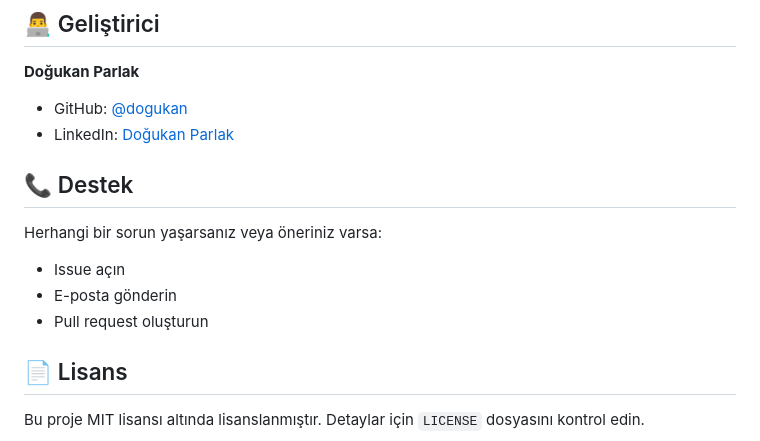
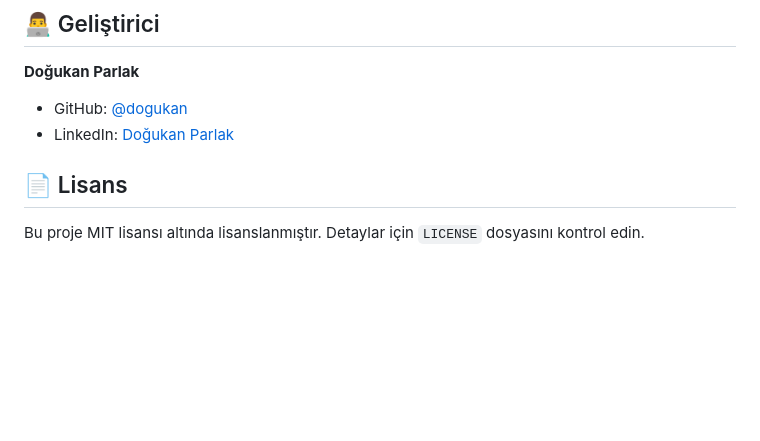
Before and after one commit to dogukannparlak/instagram-analiz-araci, a Markdown page: README.md, the part around one of its changes. Rendered like a GitHub page; blank space fills up the shorter version.

```diff
--- a/README.md
+++ b/README.md
@@ -165,10 +165,4 @@ Bu araç sadece kendi Instagram hesabınızın verilerini analiz etmek için tas
 
-## 📞 Destek
-
-Herhangi bir sorun yaşarsanız veya öneriniz varsa:
-- Issue açın
-- E-posta gönderin
-- Pull request oluşturun
 
 ## 📄 Lisans
 
```
Also changed, not shown: other parts of README.md (+2 -2 lines).
